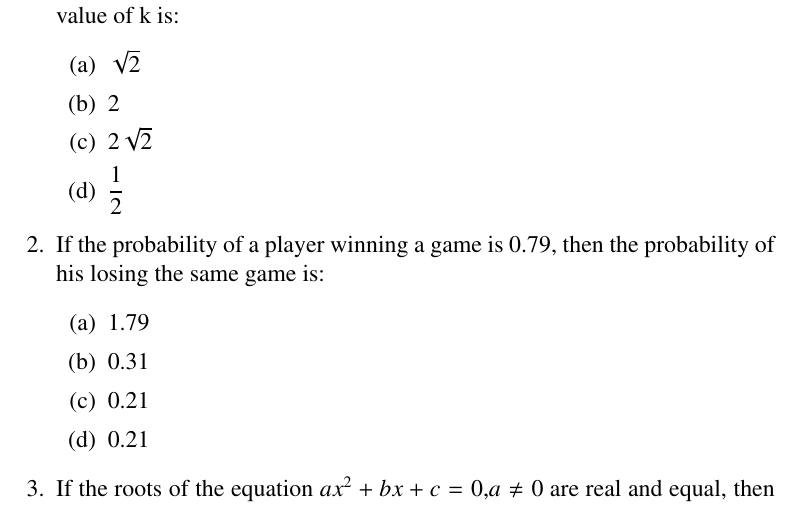
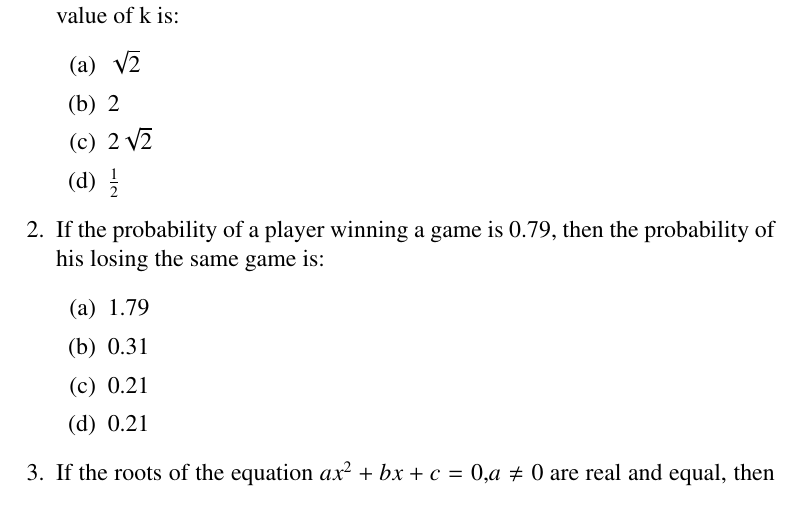
Before and after one commit to sushvanth5214/Latex, a LaTeX document (exp.tex): part of page 1 of 6, cut so that both start at the same text. Compiled offline with pdfLaTeX.

Commit message:
Add files via upload

```diff
--- a/exp.tex
+++ b/exp.tex
@@ -92,7 +92,7 @@
     \item $ \sqrt{2} $
     \item $2$
     \item $ 2  \sqrt{2} $
-    \item $ \dfrac{1}{2} $
+    \item $ \frac{1}{2} $
  \end{enumerate}
 
 \item If the probability of a player winning a game is 0.79, then the probability of his losing the same game is:
```
Also changed, not shown: exp.pdf, 1 other file.
